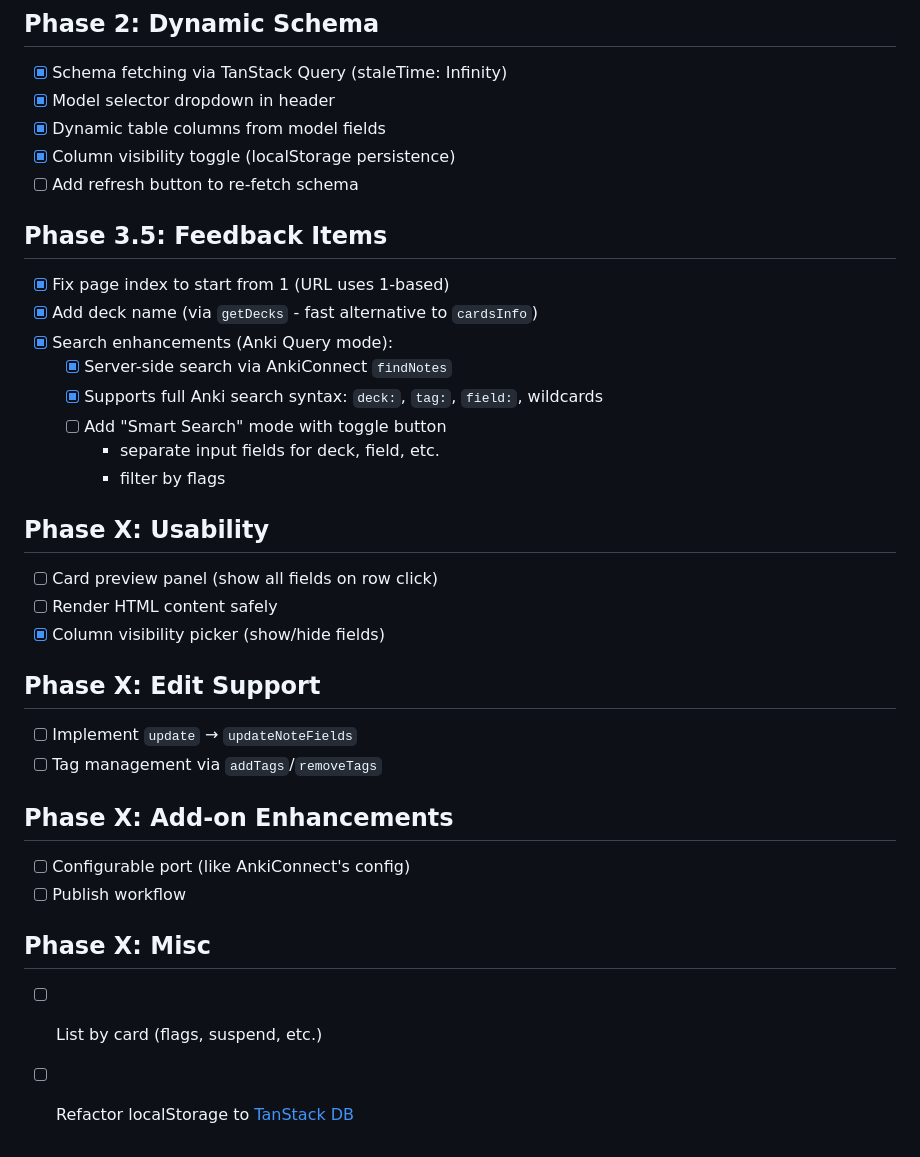
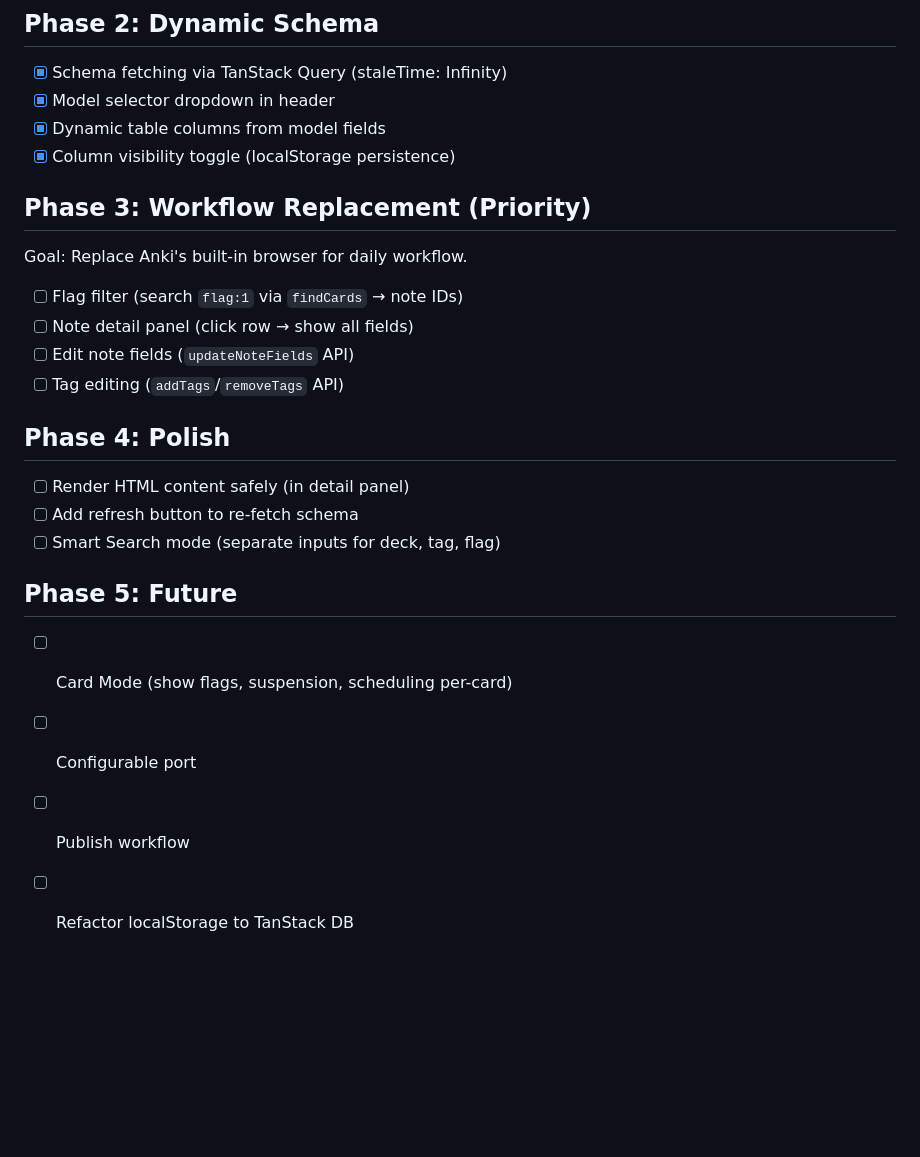
Before and after one commit to hi-ogawa/anki-tools, a Markdown page: docs/plan.md, the part around the change. GitHub-like rendering; blank space fills up the shorter version.

Commit message:
reference

```diff
--- a/docs/plan.md
+++ b/docs/plan.md
@@ -20,36 +20,25 @@
 - [x] Model selector dropdown in header
 - [x] Dynamic table columns from model fields
 - [x] Column visibility toggle (localStorage persistence)
+
+## Phase 3: Workflow Replacement (Priority)
+
+Goal: Replace Anki's built-in browser for daily workflow.
+
+- [ ] Flag filter (search `flag:1` via `findCards` → note IDs)
+- [ ] Note detail panel (click row → show all fields)
+- [ ] Edit note fields (`updateNoteFields` API)
+- [ ] Tag editing (`addTags`/`removeTags` API)
+
+## Phase 4: Polish
+
+- [ ] Render HTML content safely (in detail panel)
 - [ ] Add refresh button to re-fetch schema
+- [ ] Smart Search mode (separate inputs for deck, tag, flag)
 
-## Phase 3.5: Feedback Items
+## Phase 5: Future
 
-- [x] Fix page index to start from 1 (URL uses 1-based)
-- [x] Add deck name (via `getDecks` - fast alternative to `cardsInfo`)
-- [x] Search enhancements (Anki Query mode):
-  - [x] Server-side search via AnkiConnect `findNotes`
-  - [x] Supports full Anki search syntax: `deck:`, `tag:`, `field:`, wildcards
-  - [ ] Add "Smart Search" mode with toggle button
-    - separate input fields for deck, field, etc.
-    - filter by flags
-
-## Phase X: Usability
-
-- [ ] Card preview panel (show all fields on row click)
-- [ ] Render HTML content safely
-- [x] Column visibility picker (show/hide fields)
-
-## Phase X: Edit Support
-
-- [ ] Implement `update` → `updateNoteFields`
-- [ ] Tag management via `addTags`/`removeTags`
-
-## Phase X: Add-on Enhancements
-
-- [ ] Configurable port (like AnkiConnect's config)
+- [ ] Card Mode (show flags, suspension, scheduling per-card)
+- [ ] Configurable port
 - [ ] Publish workflow
-
-## Phase X: Misc
-
-- [ ] List by card (flags, suspend, etc.)
-- [ ] Refactor localStorage to [TanStack DB](https://tanstack.com/db/latest/docs/collections/local-storage-collection)
+- [ ] Refactor localStorage to TanStack DB
```
Also changed, not shown: docs/references/anki-browse.png (added).
